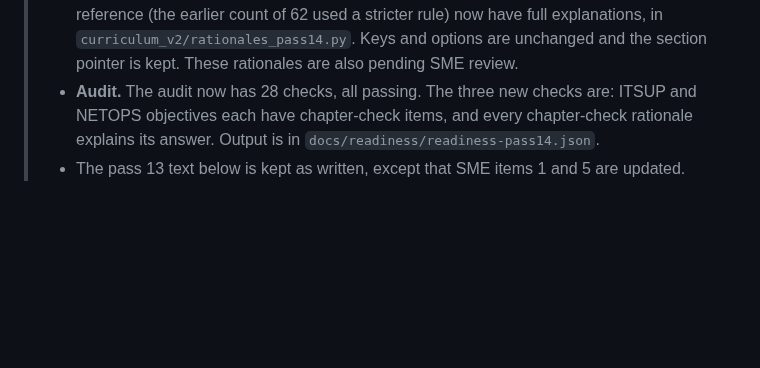
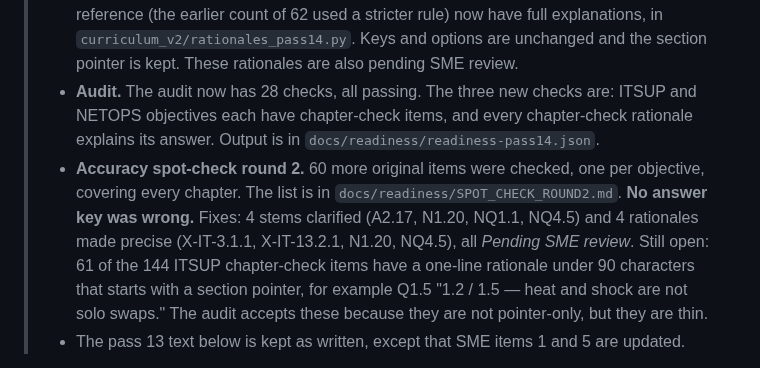
Before and after one commit to Novakornothing/ciwt-lms, a Markdown page: CURRICULUM_READINESS.md, the part around the change. Drawn GitHub-style; blank space fills up the shorter version.

```diff
--- a/CURRICULUM_READINESS.md
+++ b/CURRICULUM_READINESS.md
@@ -8,6 +8,7 @@
 >   - All 14 are labelled *Pending SME review*, and the instructor answer key shows that label.
 > - **Rationales.** The 64 ITSUP chapter-check items whose rationale was only a section reference (the earlier count of 62 used a stricter rule) now have full explanations, in `curriculum_v2/rationales_pass14.py`. Keys and options are unchanged and the section pointer is kept. These rationales are also pending SME review.
 > - **Audit.** The audit now has 28 checks, all passing. The three new checks are: ITSUP and NETOPS objectives each have chapter-check items, and every chapter-check rationale explains its answer. Output is in `docs/readiness/readiness-pass14.json`.
+> - **Accuracy spot-check round 2.** 60 more original items were checked, one per objective, covering every chapter. The list is in `docs/readiness/SPOT_CHECK_ROUND2.md`. **No answer key was wrong.** Fixes: 4 stems clarified (A2.17, N1.20, NQ1.1, NQ4.5) and 4 rationales made precise (X-IT-3.1.1, X-IT-13.2.1, N1.20, NQ4.5), all *Pending SME review*. Still open: 61 of the 144 ITSUP chapter-check items have a one-line rationale under 90 characters that starts with a section pointer, for example Q1.5 "1.2 / 1.5 — heat and shock are not solo swaps." The audit accepts these because they are not pointer-only, but they are thin.
 > - The pass 13 text below is kept as written, except that SME items 1 and 5 are updated.
 
 
```
Also changed, not shown: ADAPTIVE_E2E.md (+51 -3 lines), docs/readiness/SPOT_CHECK_ROUND2.md (+13 -0 lines).
